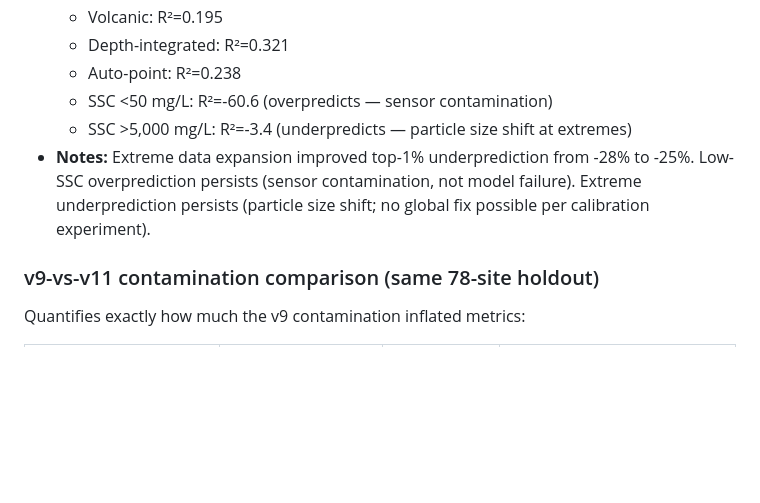
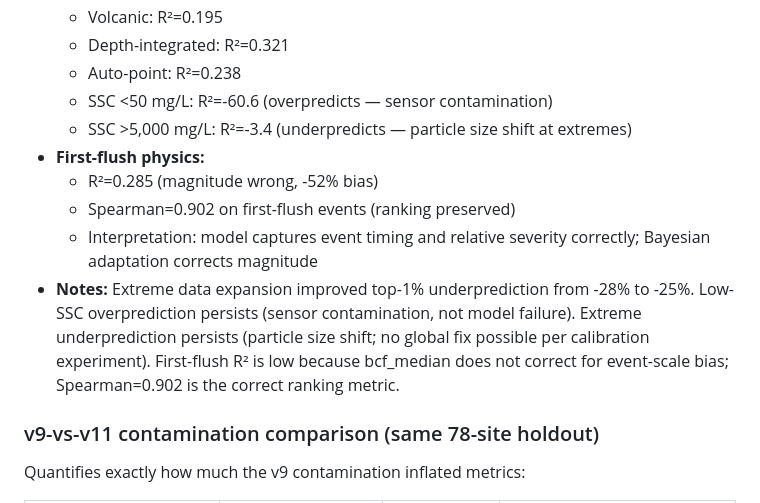
Before and after one commit to Whiteaeros/murkml, a Markdown page: MODEL_VERSIONS.md, the part around one of its changes. GitHub-like rendering; blank space fills up the shorter version.

```diff
--- a/MODEL_VERSIONS.md
+++ b/MODEL_VERSIONS.md
@@ -233,7 +234,11 @@ Each entry records: training config, dataset, performance, and what changed from
   - Auto-point: R²=0.238
   - SSC <50 mg/L: R²=-60.6 (overpredicts — sensor contamination)
   - SSC >5,000 mg/L: R²=-3.4 (underpredicts — particle size shift at extremes)
-- **Notes:** Extreme data expansion improved top-1% underprediction from -28% to -25%. Low-SSC overprediction persists (sensor contamination, not model failure). Extreme underprediction persists (particle size shift; no global fix possible per calibration experiment).
+- **First-flush physics:**
+  - R²=0.285 (magnitude wrong, -52% bias)
+  - Spearman=0.902 on first-flush events (ranking preserved)
+  - Interpretation: model captures event timing and relative severity correctly; Bayesian adaptation corrects magnitude
+- **Notes:** Extreme data expansion improved top-1% underprediction from -28% to -25%. Low-SSC overprediction persists (sensor contamination, not model failure). Extreme underprediction persists (particle size shift; no global fix possible per calibration experiment). First-flush R² is low because bcf_median does not correct for event-scale bias; Spearman=0.902 is the correct ranking metric.
 
 ### v9-vs-v11 contamination comparison (same 78-site holdout)
 
```
Also changed, not shown: other parts of MODEL_VERSIONS.md (+25 -1 lines), CLAUDE.md (+9 -3 lines), DECISION_LOG.md (+8 -5 lines).
